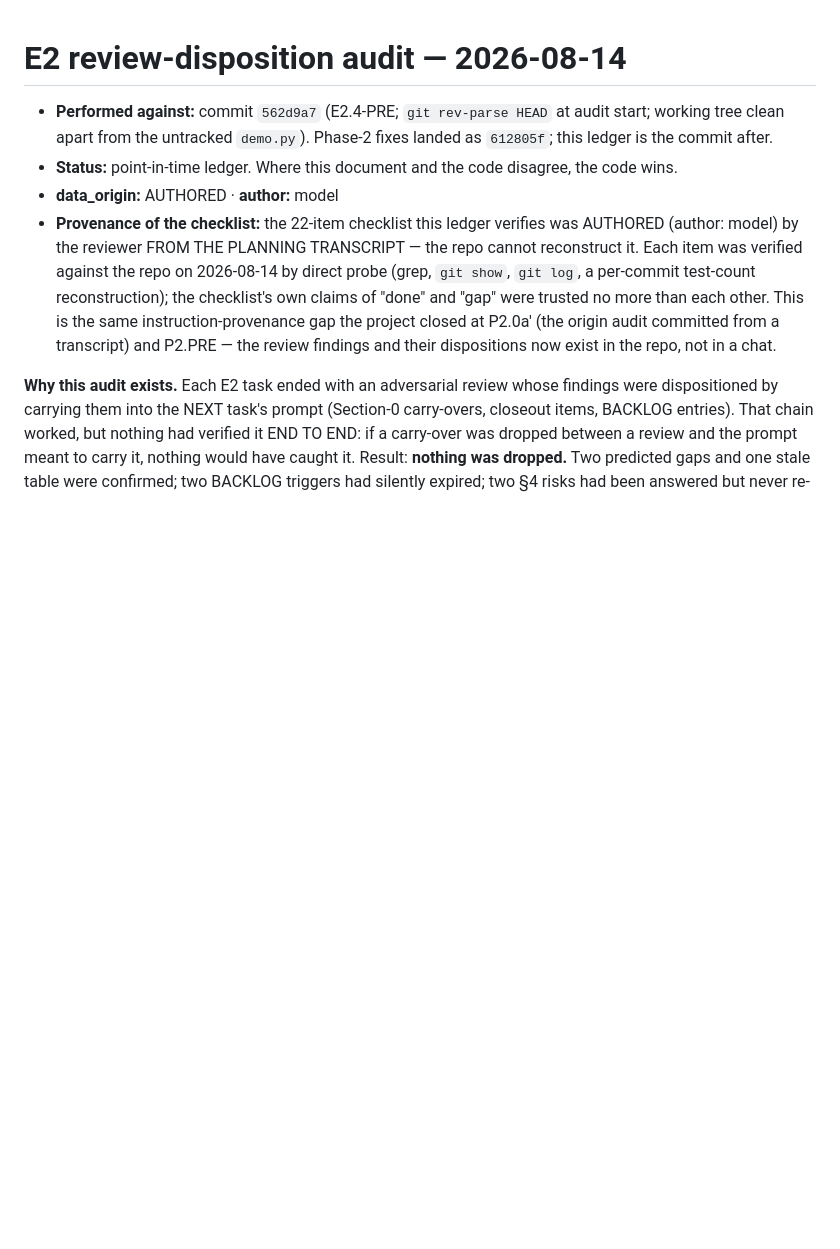
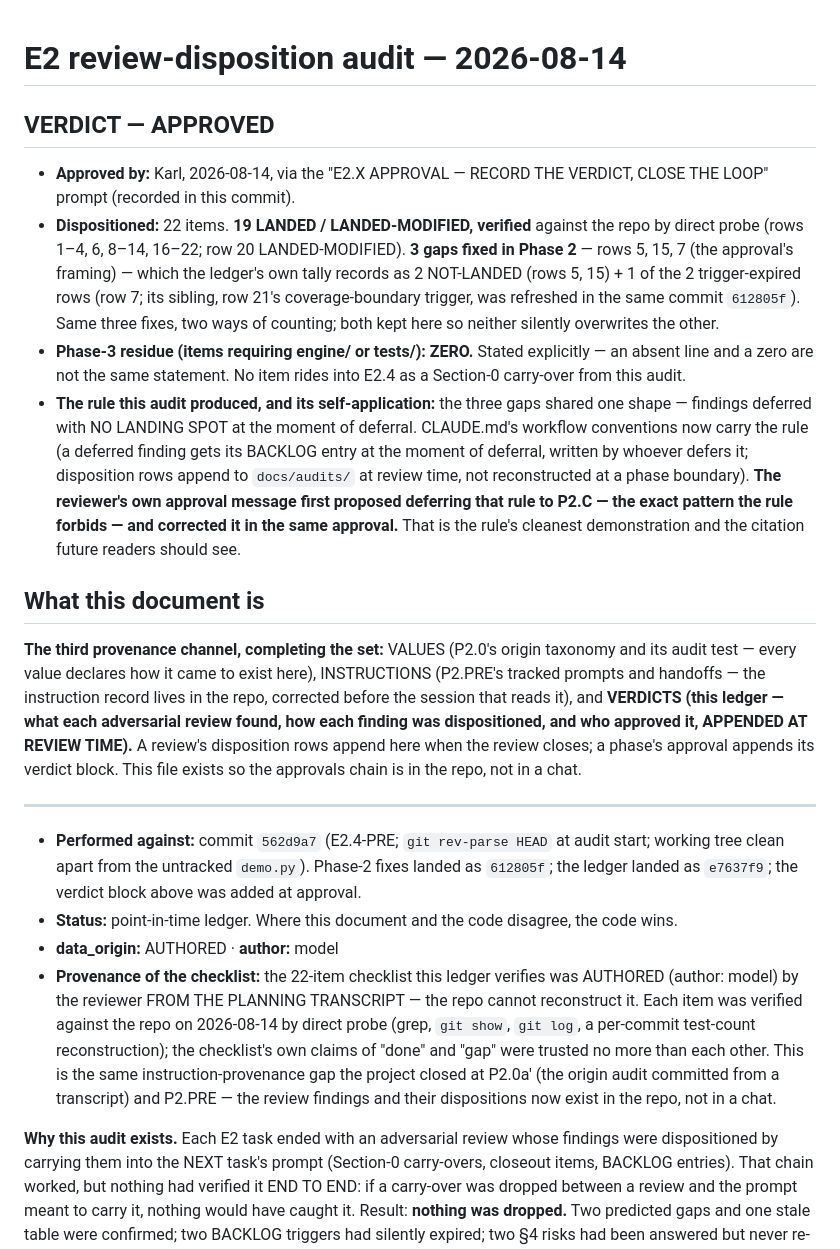
Before and after one commit to karlMoreno/ccz-prospectivity-engine, a Markdown page: docs/audits/2026-08-14-e2-review-disposition.md, the part around the change. GitHub-like rendering; blank space fills up the shorter version.

Commit message:
E2.X approval: verdict recorded, deferral rule into CLAUDE.md, ledger's role stated, E2.5 tripwire (docs only)
Premises restated against the repo first: none of the four was already
present. (1) The ledger gains its VERDICT block: approved by Karl
2026-08-14; 22 dispositioned — 19 LANDED/LANDED-MODIFIED verified, 3 gaps
fixed in Phase 2 (rows 5, 15, 7 — the approval's framing, kept beside the
ledger's own 2-NOT-LANDED + 2-trigger-expired tally so neither overwrites
the other); Phase-3 residue ZERO, stated explicitly, so nothing rides
into E2.4 as a Section-0 carry-over. (2) CLAUDE.md workflow conventions
gain the deferral rule in the cite-the-defect style: a deferred review
finding gets its BACKLOG entry AT THE MOMENT OF DEFERRAL, and disposition
rows append to docs/audits/ at review time — evidence: 3 of 22 E2
findings survived only in a transcript, all three deferrals without a
landing spot; the rule's cleanest demonstration recorded in both places —
the approval that added it first proposed deferring it to P2.C and
corrected itself in the same message. (3) The ledger's header states its
role: the third provenance channel — VALUES (P2.0), INSTRUCTIONS (P2.PRE),
VERDICTS (this file, appended at review time). (4) The E2.5 tripwire
appended to the pre-registration BACKLOG entry (chosen because the
components E2.5 assembles are the ones that entry names): E2.5 is expected
to be predominantly ASSEMBLY of existing refusals; if it needs substantial
new machinery, STOP — the SIZE of E2.5 is itself a diagnostic. git diff
--stat: docs/ + CLAUDE.md only. Suite 374 unchanged.

Co-Authored-By: Claude Fable 5 <noreply@anthropic.com>

```diff
--- a/docs/audits/2026-08-14-e2-review-disposition.md
+++ b/docs/audits/2026-08-14-e2-review-disposition.md
@@ -1,8 +1,49 @@
 # E2 review-disposition audit — 2026-08-14
+
+## VERDICT — APPROVED
+
+- **Approved by:** Karl, 2026-08-14, via the "E2.X APPROVAL — RECORD THE
+  VERDICT, CLOSE THE LOOP" prompt (recorded in this commit).
+- **Dispositioned:** 22 items. **19 LANDED / LANDED-MODIFIED, verified**
+  against the repo by direct probe (rows 1–4, 6, 8–14, 16–22; row 20
+  LANDED-MODIFIED). **3 gaps fixed in Phase 2** — rows 5, 15, 7 (the
+  approval's framing) — which the ledger's own tally records as 2
+  NOT-LANDED (rows 5, 15) + 1 of the 2 trigger-expired rows (row 7; its
+  sibling, row 21's coverage-boundary trigger, was refreshed in the same
+  commit `612805f`). Same three fixes, two ways of counting; both kept
+  here so neither silently overwrites the other.
+- **Phase-3 residue (items requiring engine/ or tests/): ZERO.** Stated
+  explicitly — an absent line and a zero are not the same statement. No
+  item rides into E2.4 as a Section-0 carry-over from this audit.
+- **The rule this audit produced, and its self-application:** the three
+  gaps shared one shape — findings deferred with NO LANDING SPOT at the
+  moment of deferral. CLAUDE.md's workflow conventions now carry the rule
+  (a deferred finding gets its BACKLOG entry at the moment of deferral,
+  written by whoever defers it; disposition rows append to `docs/audits/`
+  at review time, not reconstructed at a phase boundary). **The reviewer's
+  own approval message first proposed deferring that rule to P2.C — the
+  exact pattern the rule forbids — and corrected it in the same
+  approval.** That is the rule's cleanest demonstration and the citation
+  future readers should see.
+
+## What this document is
+
+**The third provenance channel, completing the set:** VALUES (P2.0's
+origin taxonomy and its audit test — every value declares how it came to
+exist here), INSTRUCTIONS (P2.PRE's tracked prompts and handoffs — the
+instruction record lives in the repo, corrected before the session that
+reads it), and **VERDICTS (this ledger — what each adversarial review
+found, how each finding was dispositioned, and who approved it, APPENDED
+AT REVIEW TIME).** A review's disposition rows append here when the
+review closes; a phase's approval appends its verdict block. This file
+exists so the approvals chain is in the repo, not in a chat.
+
+---
 
 - **Performed against:** commit `562d9a7` (E2.4-PRE; `git rev-parse HEAD` at
   audit start; working tree clean apart from the untracked `demo.py`).
-  Phase-2 fixes landed as `612805f`; this ledger is the commit after.
+  Phase-2 fixes landed as `612805f`; the ledger landed as `e7637f9`; the
+  verdict block above was added at approval.
 - **Status:** point-in-time ledger. Where this document and the code
   disagree, the code wins.
 - **data_origin:** AUTHORED · **author:** model
```
Also changed, not shown: CLAUDE.md (+12 -0 lines), docs/BACKLOG.md (+11 -1 lines).
